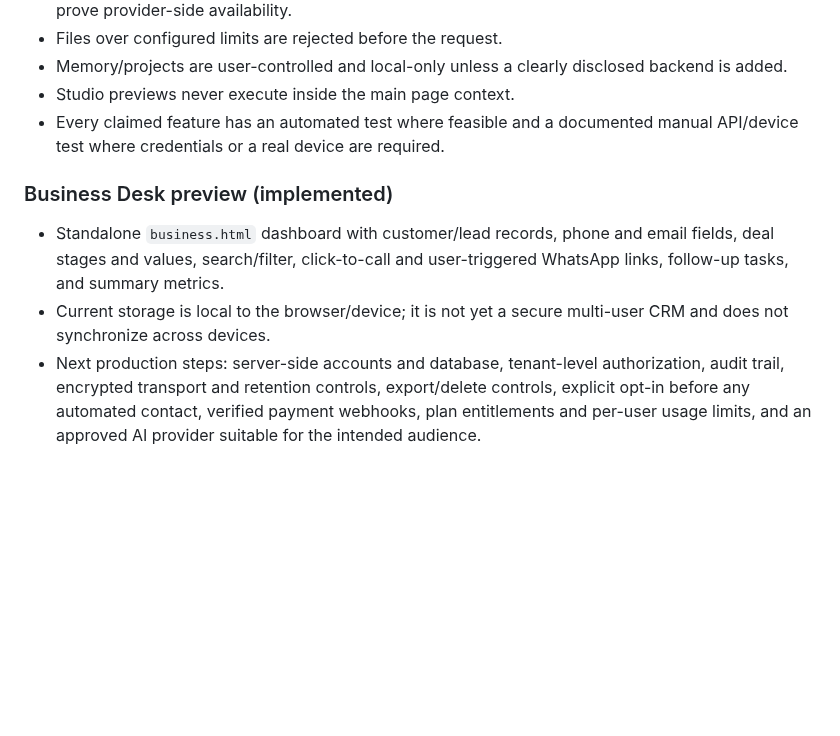
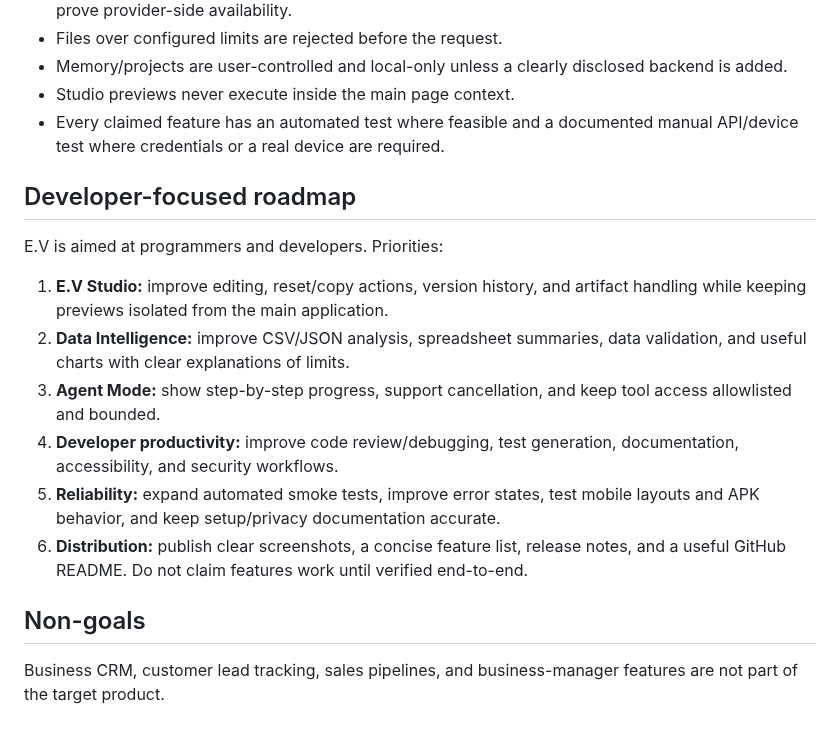
Before and after one commit to seifhaytham275-star/E.V-MARK-X, a Markdown page: FEATURE_ROADMAP.md, the part around the change. Rendered like a GitHub page; blank space fills up the shorter version.

Commit message:
Refocus roadmap on developer tools and remove business features

```diff
--- a/FEATURE_ROADMAP.md
+++ b/FEATURE_ROADMAP.md
@@ -57,8 +57,17 @@ This roadmap describes the staged work for the existing GitHub Pages workspace.
 - Studio previews never execute inside the main page context.
 - Every claimed feature has an automated test where feasible and a documented manual API/device test where credentials or a real device are required.
 
+## Developer-focused roadmap
 
-### Business Desk preview (implemented)
-- Standalone `business.html` dashboard with customer/lead records, phone and email fields, deal stages and values, search/filter, click-to-call and user-triggered WhatsApp links, follow-up tasks, and summary metrics.
-- Current storage is local to the browser/device; it is not yet a secure multi-user CRM and does not synchronize across devices.
-- Next production steps: server-side accounts and database, tenant-level authorization, audit trail, encrypted transport and retention controls, export/delete controls, explicit opt-in before any automated contact, verified payment webhooks, plan entitlements and per-user usage limits, and an approved AI provider suitable for the intended audience.
+E.V is aimed at programmers and developers. Priorities:
+
+1. **E.V Studio:** improve editing, reset/copy actions, version history, and artifact handling while keeping previews isolated from the main application.
+2. **Data Intelligence:** improve CSV/JSON analysis, spreadsheet summaries, data validation, and useful charts with clear explanations of limits.
+3. **Agent Mode:** show step-by-step progress, support cancellation, and keep tool access allowlisted and bounded.
+4. **Developer productivity:** improve code review/debugging, test generation, documentation, accessibility, and security workflows.
+5. **Reliability:** expand automated smoke tests, improve error states, test mobile layouts and APK behavior, and keep setup/privacy documentation accurate.
+6. **Distribution:** publish clear screenshots, a concise feature list, release notes, and a useful GitHub README. Do not claim features work until verified end-to-end.
+
+## Non-goals
+
+Business CRM, customer lead tracking, sales pipelines, and business-manager features are not part of the target product.
```
